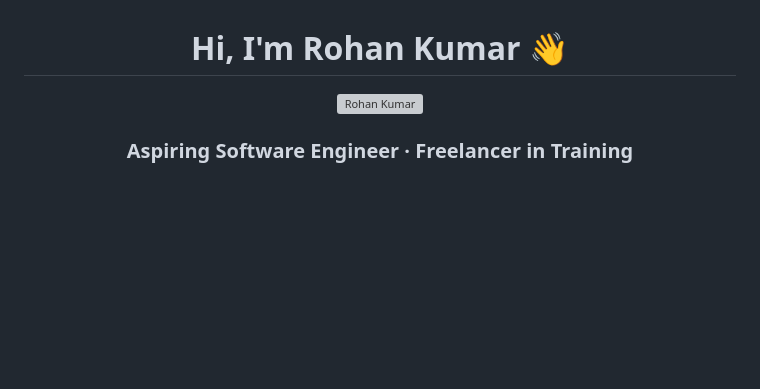
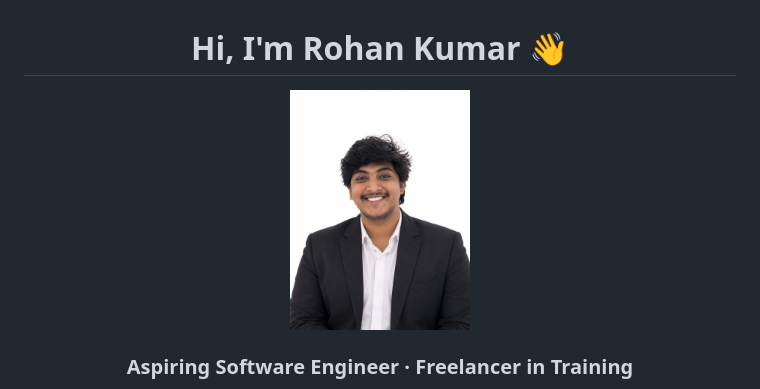
Before and after one commit to RohanKodesss/RohanKodesss, a Markdown page: README.md, the part around the change. GitHub-like rendering; pictures changed too: profile.jpg (added); blank space fills up the shorter version; grey boxes are pictures that could not be loaded.

Commit message:
updat profile

```diff
--- a/README.md
+++ b/README.md
@@ -3,7 +3,7 @@
 # Hi, I'm Rohan Kumar 👋
 
 <p align="center">
-  <img src="assets/profile.jpg" width="180" alt="Rohan Kumar" />
+  <img src="profile.jpg" width="180" alt="Rohan Kumar" />
 </p>
 
 ### Aspiring Software Engineer · Freelancer in Training
```
Also changed, not shown: README_profile_updated (1).md (deleted, +0 -101 lines), WhatsApp Image 2026-11-25 at 22.57.43.jpeg (deleted).
